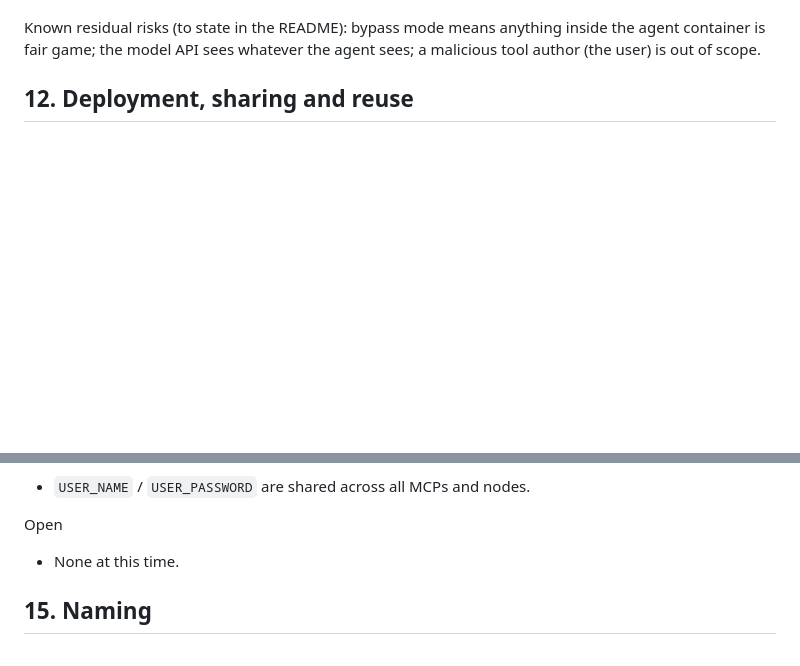
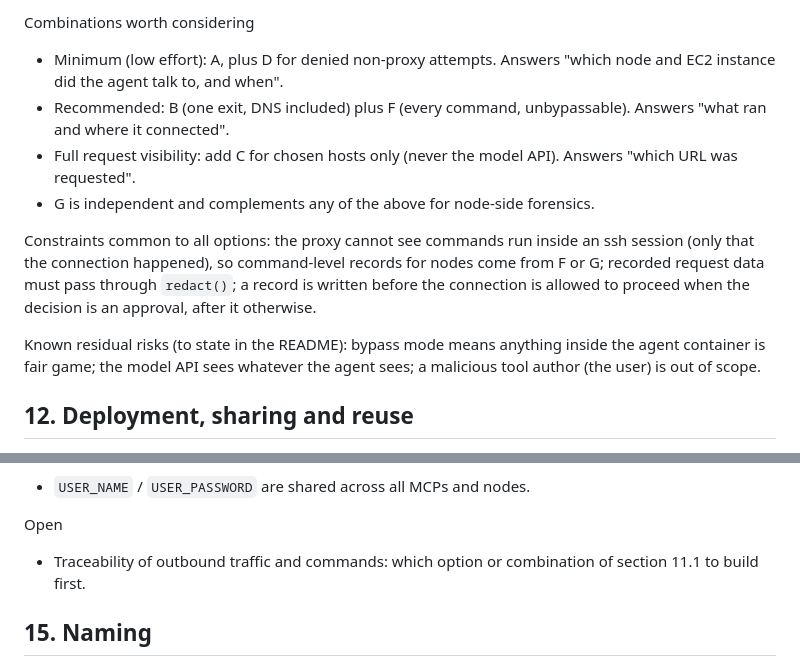
Before and after one commit to larytet-py/AirlockAI, a Markdown page: SPEC.md, 2 parts joined by grey strips. Drawn GitHub-style; blank space fills up the shorter version.

Commit message:
SPEC: audit record format and traceability options for outbound traffic (11.1)
Co-Authored-By: Claude Sonnet 5.5 <noreply@anthropic.com>

```diff
--- a/SPEC.md
+++ b/SPEC.md
@@ -760,3 +776,11 @@ Audit: every gateway call is logged before execution (intent) and after (result)
+Combinations worth considering
+- Minimum (low effort): A, plus D for denied non-proxy attempts. Answers "which node and EC2 instance did the agent talk to, and when".
+- Recommended: B (one exit, DNS included) plus F (every command, unbypassable). Answers "what ran and where it connected".
+- Full request visibility: add C for chosen hosts only (never the model API). Answers "which URL was requested".
+- G is independent and complements any of the above for node-side forensics.
+
+Constraints common to all options: the proxy cannot see commands run inside an ssh session (only that the connection happened), so command-level records for nodes come from F or G; recorded request data must pass through `redact()`; a record is written before the connection is allowed to proceed when the decision is an approval, after it otherwise.
+
 Known residual risks (to state in the README): bypass mode means anything inside the agent container is fair game; the model API sees whatever the agent sees; a malicious tool author (the user) is out of scope.
 
 ## 12. Deployment, sharing and reuse
@@ -860,7 +884,7 @@ Decided
 - `USER_NAME` / `USER_PASSWORD` are shared across all MCPs and nodes.
 
 Open
-- None at this time.
+- Traceability of outbound traffic and commands: which option or combination of section 11.1 to build first.
 
 ## 15. Naming
 
```
Also changed, not shown: other parts of SPEC.md (+16 -0 lines).
